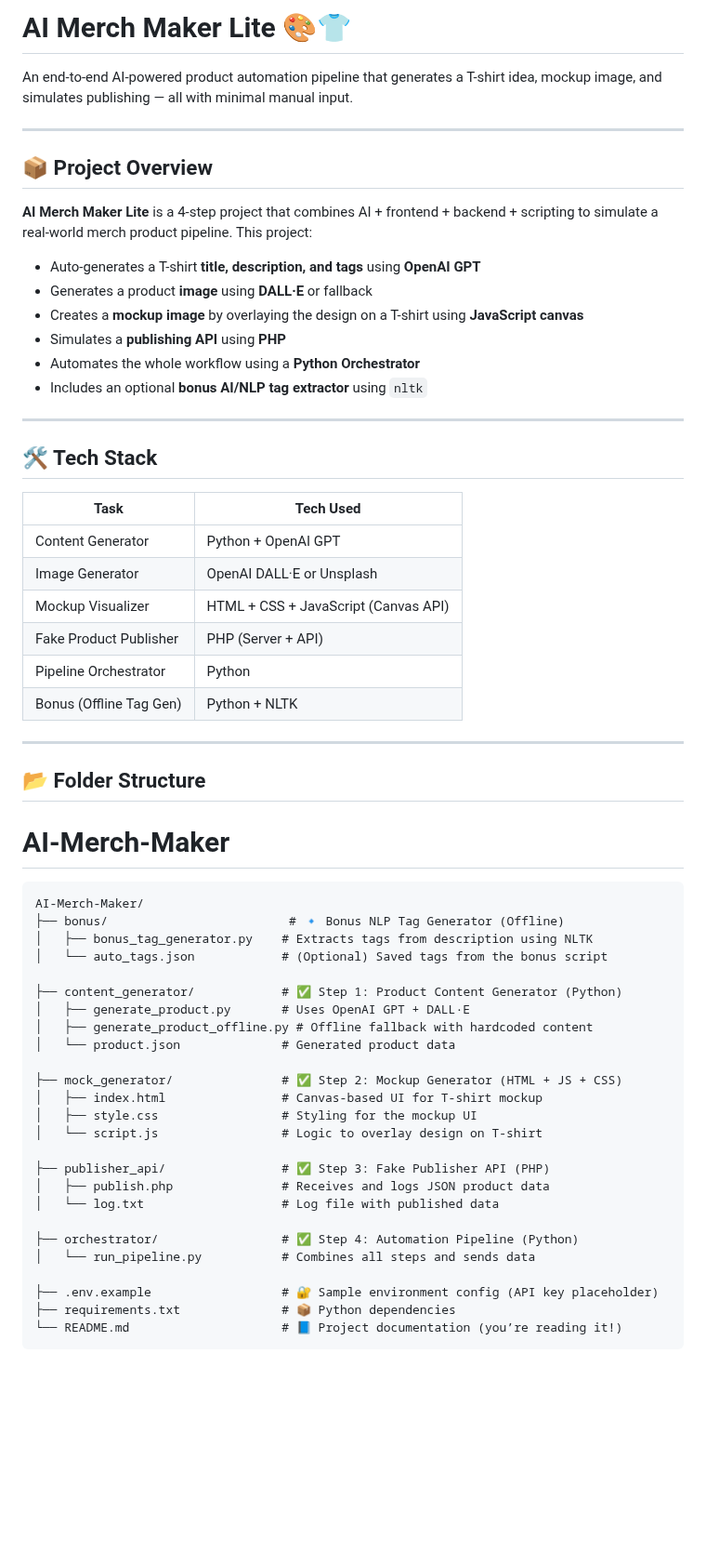
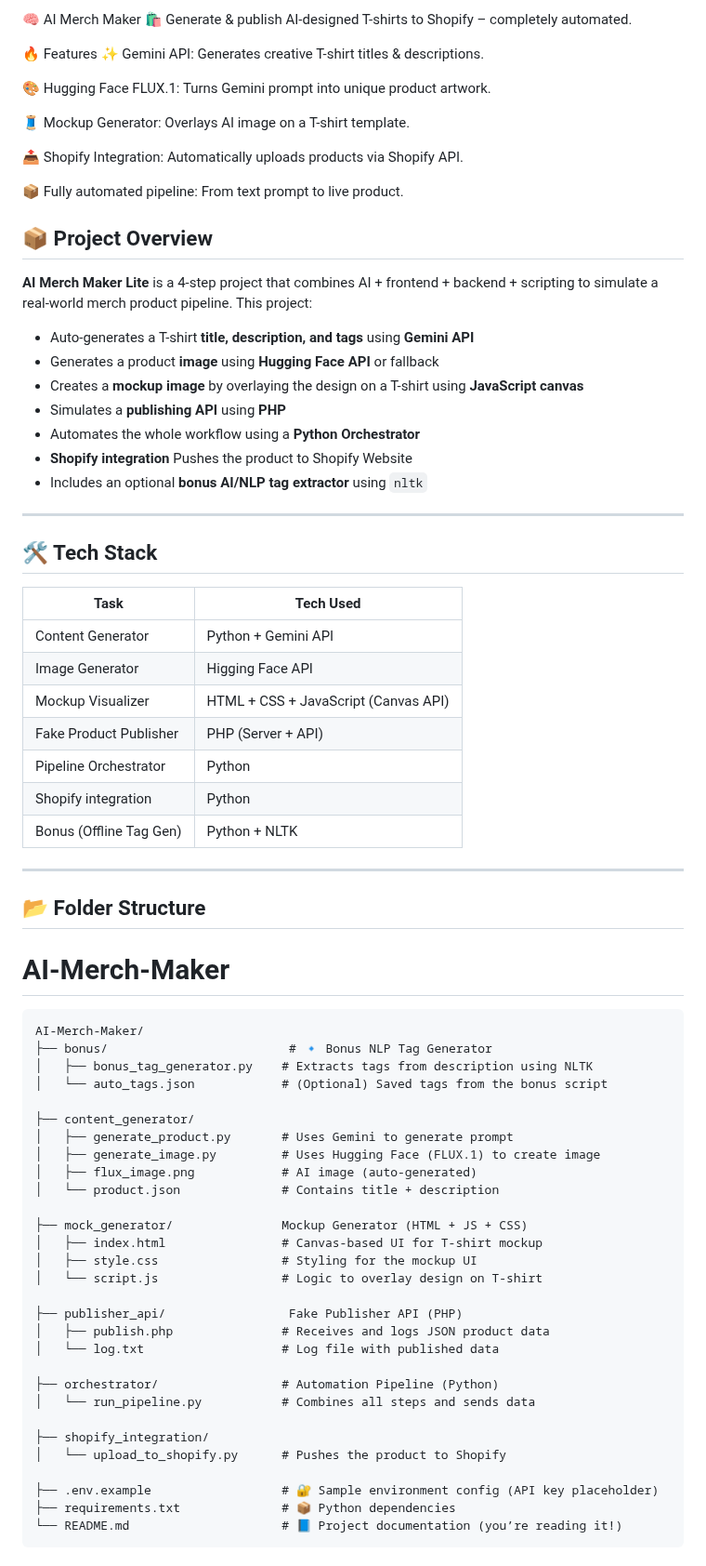
Before and after one commit to zahid-web-coder/AI-Merch-Maker, a Markdown page: README.md, the part around one of its changes. Shown at 93% size. Drawn GitHub-style; blank space fills up the shorter version.

````diff
--- a/README.md
+++ b/README.md
@@ -1,18 +1,29 @@
-# AI Merch Maker Lite 🎨👕
+🧠 AI Merch Maker 🛍️
+Generate & publish AI-designed T-shirts to Shopify – completely automated.
 
-An end-to-end AI-powered product automation pipeline that generates a T-shirt idea, mockup image, and simulates publishing — all with minimal manual input.
 
----
+
+🔥 Features
+✨ Gemini API: Generates creative T-shirt titles & descriptions.
+
+🎨 Hugging Face FLUX.1: Turns Gemini prompt into unique product artwork.
+
+🧵 Mockup Generator: Overlays AI image on a T-shirt template.
+
+📤 Shopify Integration: Automatically uploads products via Shopify API.
+
+📦 Fully automated pipeline: From text prompt to live product.
 
 ## 📦 Project Overview
 
 **AI Merch Maker Lite** is a 4-step project that combines AI + frontend + backend + scripting to simulate a real-world merch product pipeline.
 This project:
-- Auto-generates a T-shirt **title, description, and tags** using **OpenAI GPT**
-- Generates a product **image** using **DALL·E** or fallback
+- Auto-generates a T-shirt **title, description, and tags** using **Gemini API**
+- Generates a product **image** using **Hugging Face API** or fallback
 - Creates a **mockup image** by overlaying the design on a T-shirt using **JavaScript canvas**
 - Simulates a **publishing API** using **PHP**
 - Automates the whole workflow using a **Python Orchestrator**
+- **Shopify integration** Pushes the product to Shopify Website
 - Includes an optional **bonus AI/NLP tag extractor** using `nltk`
 
 ---
@@ -21,11 +32,12 @@ This project:
 
 | Task                       | Tech Used           |
 |----------------------------|---------------------|
-| Content Generator          | Python + OpenAI GPT |
-| Image Generator            | OpenAI DALL·E or Unsplash |
+| Content Generator          | Python + Gemini API |
+| Image Generator            | Higging Face API |
 | Mockup Visualizer          | HTML + CSS + JavaScript (Canvas API) |
 | Fake Product Publisher     | PHP (Server + API)  |
 | Pipeline Orchestrator      | Python              |
+| Shopify integration        | Python              |
 | Bonus (Offline Tag Gen)    | Python + NLTK       |
 
 ---
@@ -36,26 +48,30 @@ This project:
 
 ```
 AI-Merch-Maker/
-├── bonus/                         # 🔹 Bonus NLP Tag Generator (Offline)
+├── bonus/                         # 🔹 Bonus NLP Tag Generator
 │   ├── bonus_tag_generator.py    # Extracts tags from description using NLTK
 │   └── auto_tags.json            # (Optional) Saved tags from the bonus script
 
-├── content_generator/            # ✅ Step 1: Product Content Generator (Python)
-│   ├── generate_product.py       # Uses OpenAI GPT + DALL·E
-│   ├── generate_product_offline.py # Offline fallback with hardcoded content
-│   └── product.json              # Generated product data
+├── content_generator/
+│   ├── generate_product.py       # Uses Gemini to generate prompt
+│   ├── generate_image.py         # Uses Hugging Face (FLUX.1) to create image
+│   ├── flux_image.png            # AI image (auto-generated)
+│   └── product.json              # Contains title + description
 
-├── mock_generator/               # ✅ Step 2: Mockup Generator (HTML + JS + CSS)
+├── mock_generator/               Mockup Generator (HTML + JS + CSS)
 │   ├── index.html                # Canvas-based UI for T-shirt mockup
 │   ├── style.css                 # Styling for the mockup UI
 │   └── script.js                 # Logic to overlay design on T-shirt
 
-├── publisher_api/                # ✅ Step 3: Fake Publisher API (PHP)
+├── publisher_api/                 Fake Publisher API (PHP)
 │   ├── publish.php               # Receives and logs JSON product data
 │   └── log.txt                   # Log file with published data
 
-├── orchestrator/                 # ✅ Step 4: Automation Pipeline (Python)
+├── orchestrator/                 # Automation Pipeline (Python)
 │   └── run_pipeline.py           # Combines all steps and sends data
+
+├── shopify_integration/
+│   └── upload_to_shopify.py      # Pushes the product to Shopify
 
 ├── .env.example                  # 🔐 Sample environment config (API key placeholder)
 ├── requirements.txt              # 📦 Python dependencies
````
Also changed, not shown: other parts of README.md (+47 -46 lines).
